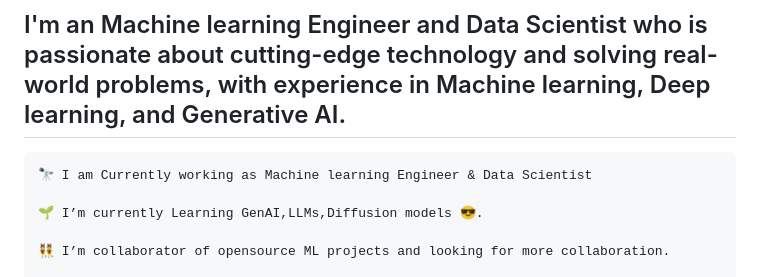
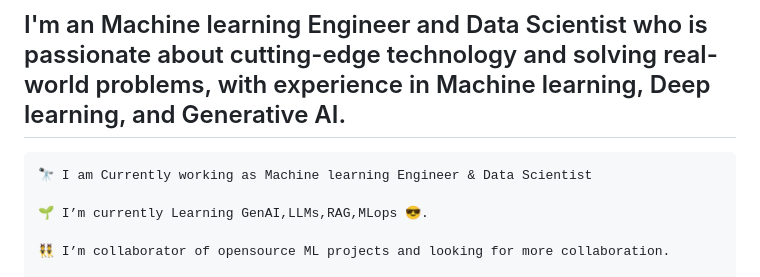
Before and after one commit to rahulsingh50/rahulsingh50, a Markdown page: README.md, the part around the change. Drawn GitHub-style.

Commit message:
Update README.md
06/16/2024

```diff
--- a/README.md
+++ b/README.md
@@ -13,7 +13,7 @@
 
     🔭 I am Currently working as Machine learning Engineer & Data Scientist
 
-    🌱 I’m currently Learning GenAI,LLMs,Diffusion models 😎.
+    🌱 I’m currently Learning GenAI,LLMs,RAG,MLops 😎.
 
     👯 I’m collaborator of opensource ML projects and looking for more collaboration.
 
```
